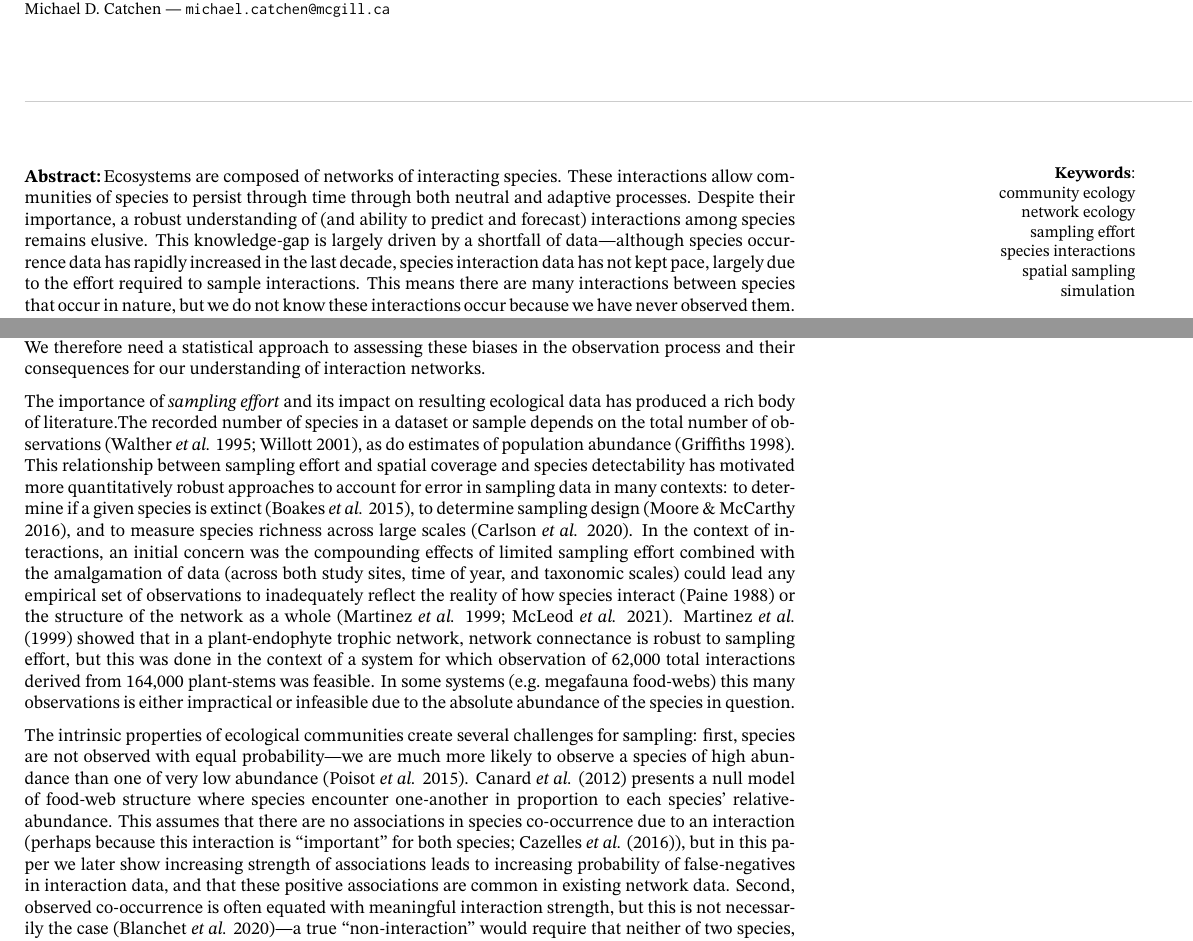
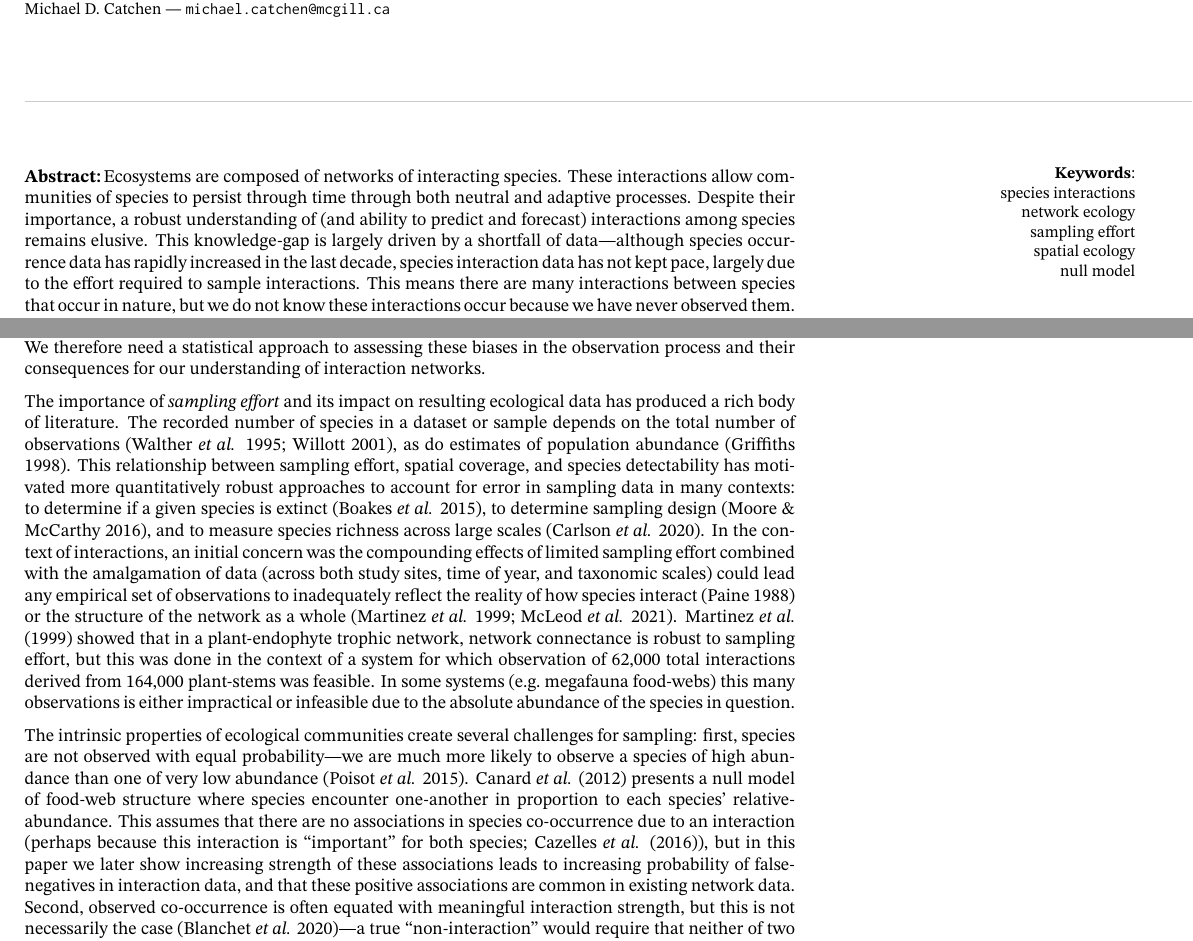
Before and after one commit to gottacatchenall/ms_false_negatives, a LaTeX document (preprint.tex): two parts of pages 1 and 2 of 13 before the commit and two parts of pages 1 and 2 of 14 after it, joined at a grey line, cut so that both start at the same text. Compiled offline with XeLaTeX.

```diff
--- a/preprint.tex
+++ b/preprint.tex
@@ -246,8 +246,8 @@
 
 \marginpar{\vskip 1em\flushright
 {\small{\bfseries Keywords}:\par
-community ecology\\network ecology\\sampling effort\\species
-interactions\\spatial sampling\\simulation\\}
+species interactions\\network ecology\\sampling effort\\spatial
+ecology\\null model\\}
 }
 
 
@@ -350,11 +350,11 @@
 consequences for our understanding of interaction networks.
 
 The importance of \emph{sampling effort} and its impact on resulting
-ecological data has produced a rich body of literature.The recorded
+ecological data has produced a rich body of literature. The recorded
 number of species in a dataset or sample depends on the total number of
 observations (Walther \emph{et al.} 1995; Willott 2001), as do estimates
 of population abundance (Griffiths 1998). This relationship between
-sampling effort and spatial coverage and species detectability has
+sampling effort, spatial coverage, and species detectability has
 motivated more quantitatively robust approaches to account for error in
 sampling data in many contexts: to determine if a given species is
 extinct (Boakes \emph{et al.} 2015), to determine sampling design (Moore
@@ -382,7 +382,7 @@
 relative-abundance. This assumes that there are no associations in
 species co-occurrence due to an interaction (perhaps because this
 interaction is ``important'' for both species; Cazelles \emph{et al.}
-(2016)), but in this paper we later show increasing strength of
+(2016)), but in this paper we later show increasing strength of these
 associations leads to increasing probability of false-negatives in
 interaction data, and that these positive associations are common in
 existing network data. Second, observed co-occurrence is often equated
```
Also changed, not shown: draft.tex (+3 -3 lines), 3 other files.
